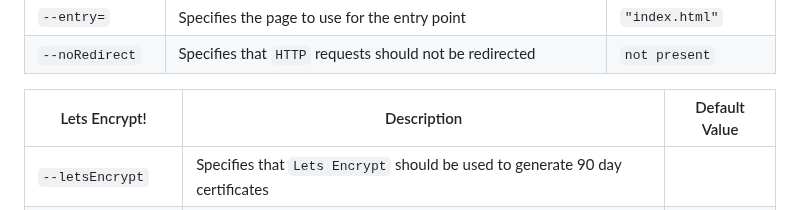
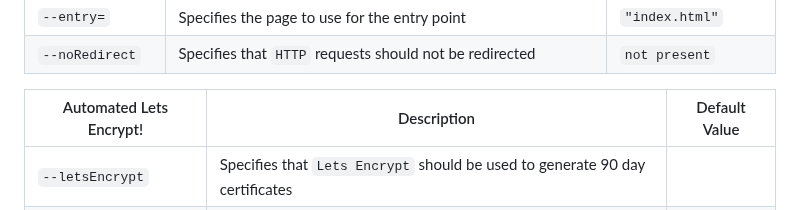
Before and after one commit to FirstTimeEZ/server-ssl, a Markdown page: README.md, the part around the change. GitHub-like rendering.

```diff
--- a/README.md
+++ b/README.md
@@ -59,7 +59,7 @@ To use `server-ssl.js` in production you will need to provide arguments, they ar
 | `--entry=`     | Specifies the page to use for the entry point | `"index.html"` |
 | `--noRedirect` | Specifies that `HTTP` requests should not be redirected | `not present` |
 
-| Lets Encrypt!       | Description                                      | Default Value         |
+| Automated Lets Encrypt!       | Description                                      | Default Value         |
 |-------------------------|----------------------------------|-----------------------|
 | `--letsEncrypt` | Specifies that `Lets Encrypt` should be used to generate 90 day certificates |
 | `--domains=` | Specifies the domains to generate certificates for when using `--letsEncrypt` |
```
